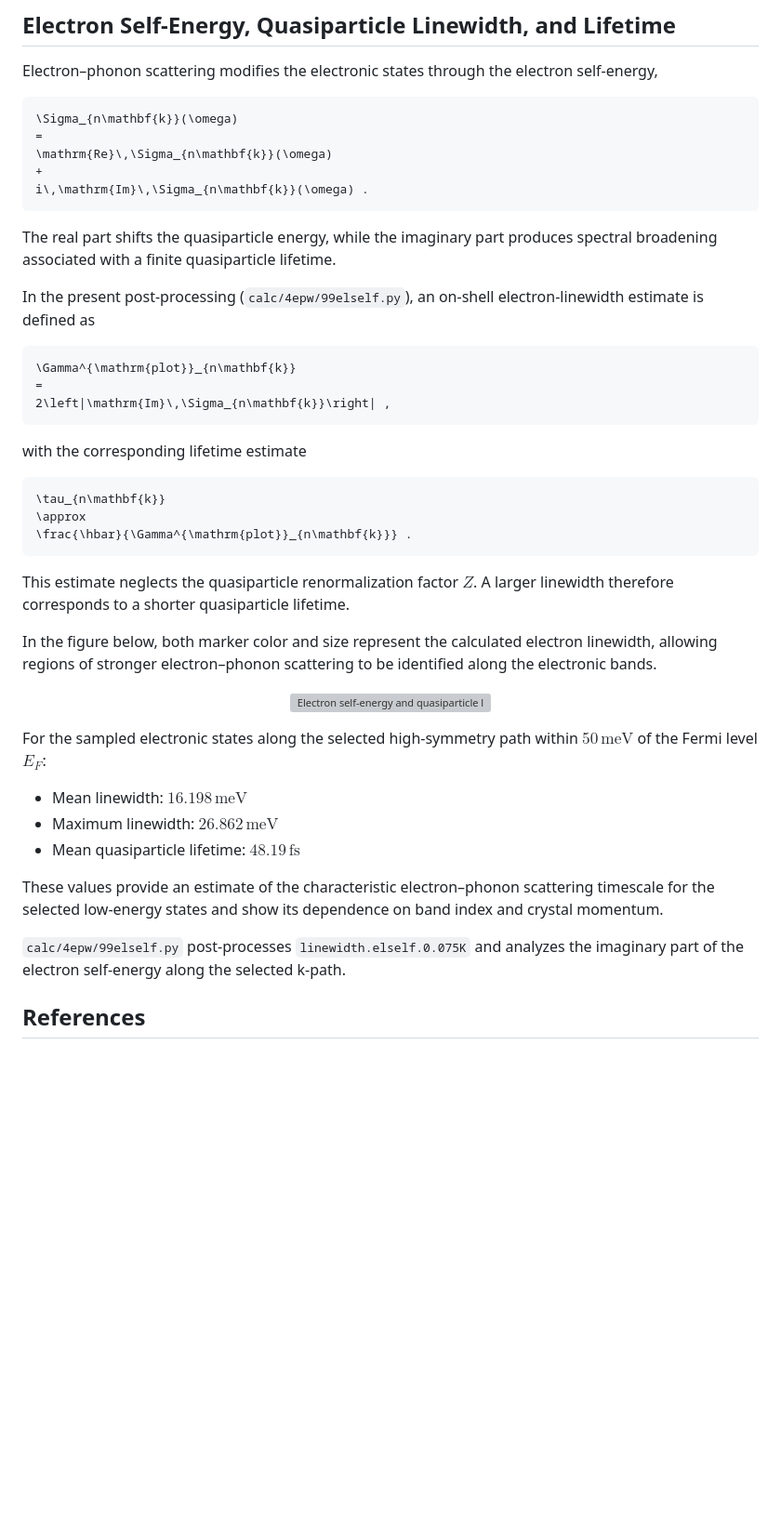
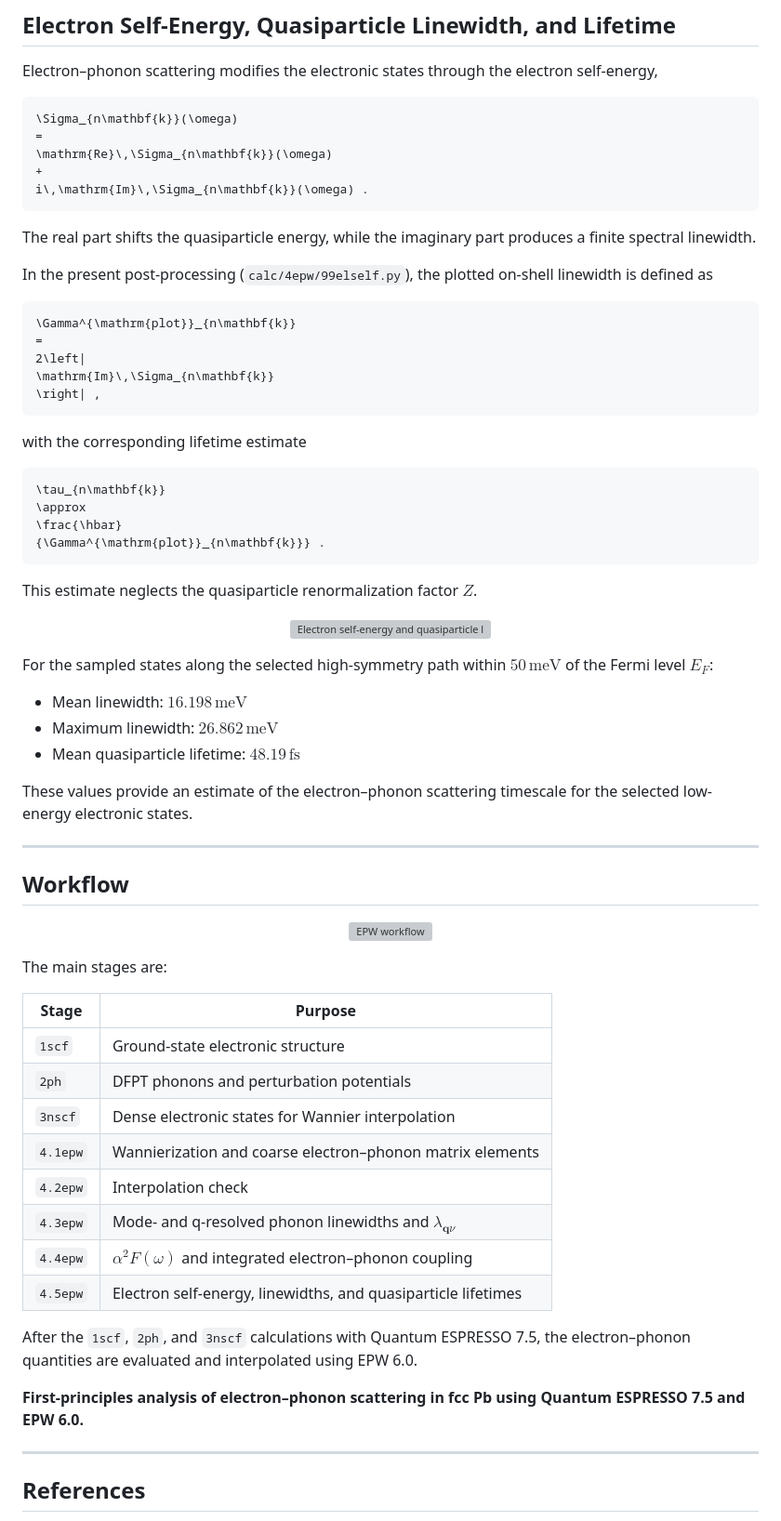
Before and after one commit to suecreamm/materials, a Markdown page: 04Pb/calc/README.md, the part around one of its changes. Shown at 93% size. Rendered like a GitHub page; blank space fills up the shorter version; grey boxes are pictures that could not be loaded.

````diff
--- a/04Pb/calc/README.md
+++ b/04Pb/calc/README.md
@@ -92,14 +132,16 @@ Electron–phonon scattering modifies the electronic states through the electron
 i\,\mathrm{Im}\,\Sigma_{n\mathbf{k}}(\omega) .
 ```
 
-The real part shifts the quasiparticle energy, while the imaginary part produces spectral broadening associated with a finite quasiparticle lifetime.
+The real part shifts the quasiparticle energy, while the imaginary part produces a finite spectral linewidth.
 
-In the present post-processing (`calc/4epw/99elself.py`), an on-shell electron-linewidth estimate is defined as
+In the present post-processing (`calc/4epw/99elself.py`), the plotted on-shell linewidth is defined as
 
 ```math
 \Gamma^{\mathrm{plot}}_{n\mathbf{k}}
 =
-2\left|\mathrm{Im}\,\Sigma_{n\mathbf{k}}\right| ,
+2\left|
+\mathrm{Im}\,\Sigma_{n\mathbf{k}}
+\right| ,
 ```
 
 with the corresponding lifetime estimate
@@ -107,12 +149,11 @@ with the corresponding lifetime estimate
 ```math
 \tau_{n\mathbf{k}}
 \approx
-\frac{\hbar}{\Gamma^{\mathrm{plot}}_{n\mathbf{k}}} .
+\frac{\hbar}
+{\Gamma^{\mathrm{plot}}_{n\mathbf{k}}} .
 ```
 
-This estimate neglects the quasiparticle renormalization factor $`Z`$. A larger linewidth therefore corresponds to a shorter quasiparticle lifetime.
-
-In the figure below, both marker color and size represent the calculated electron linewidth, allowing regions of stronger electron–phonon scattering to be identified along the electronic bands.
+This estimate neglects the quasiparticle renormalization factor $Z$.
 
 <p align="center">
   <a href="4epw/elself_bands.png">
@@ -120,15 +161,42 @@ In the figure below, both marker color and size represent the calculated electro
   </a>
 </p>
 
-For the sampled electronic states along the selected high-symmetry path within $`50\,\mathrm{meV}`$ of the Fermi level $`E_F`$:
+For the sampled states along the selected high-symmetry path within $50\,\mathrm{meV}$ of the Fermi level $E_F$:
 
-* Mean linewidth: $`16.198\,\mathrm{meV}`$
-* Maximum linewidth: $`26.862\,\mathrm{meV}`$
-* Mean quasiparticle lifetime: $`48.19\,\mathrm{fs}`$
+* Mean linewidth: $16.198\,\mathrm{meV}$
+* Maximum linewidth: $26.862\,\mathrm{meV}$
+* Mean quasiparticle lifetime: $48.19\,\mathrm{fs}$
 
-These values provide an estimate of the characteristic electron–phonon scattering timescale for the selected low-energy states and show its dependence on band index and crystal momentum.
+These values provide an estimate of the electron–phonon scattering timescale for the selected low-energy electronic states.
 
-`calc/4epw/99elself.py` post-processes `linewidth.elself.0.075K` and analyzes the imaginary part of the electron self-energy along the selected k-path.
+---
+
+## Workflow
+
+<p align="center">
+  <a href="EPW_workflow.png">
+    <img src="EPW_workflow.png" alt="EPW workflow" width="850">
+  </a>
+</p>
+
+The main stages are:
+
+| Stage | Purpose |
+|---|---|
+| `1scf` | Ground-state electronic structure |
+| `2ph` | DFPT phonons and perturbation potentials |
+| `3nscf` | Dense electronic states for Wannier interpolation |
+| `4.1epw` | Wannierization and coarse electron–phonon matrix elements |
+| `4.2epw` | Interpolation check |
+| `4.3epw` | Mode- and q-resolved phonon linewidths and $\lambda_{\mathbf q\nu}$ |
+| `4.4epw` | $\alpha^2F(\omega)$ and integrated electron–phonon coupling |
+| `4.5epw` | Electron self-energy, linewidths, and quasiparticle lifetimes |
+
+After the `1scf`, `2ph`, and `3nscf` calculations with Quantum ESPRESSO 7.5, the electron–phonon quantities are evaluated and interpolated using EPW 6.0.
+
+**First-principles analysis of electron–phonon scattering in fcc Pb using Quantum ESPRESSO 7.5 and EPW 6.0.**
+
+---
 
 ## References
 
````
Also changed, not shown: other parts of 04Pb/calc/README.md (+73 -33 lines).
